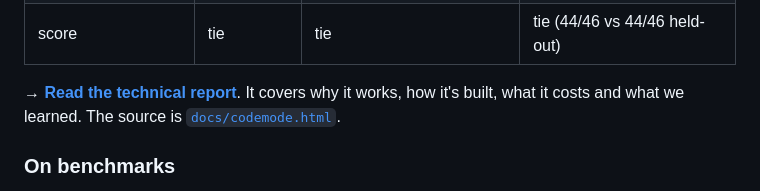
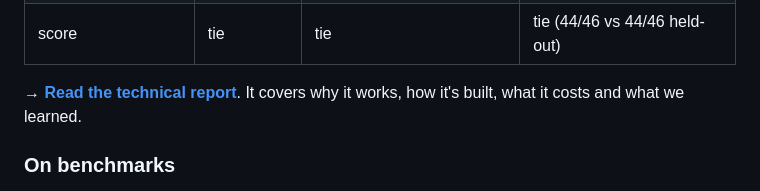
Before and after one commit to sshumaker/codemode, a Markdown page: README.md, the part around the change. GitHub-like rendering.

Commit message:
README: drop the pointer to the report's source file
Co-Authored-By: Claude Opus 5.5 <noreply@anthropic.com>

```diff
--- a/README.md
+++ b/README.md
@@ -30,8 +30,7 @@ On matched tasks (Opus 5, paired):
 | score | tie | tie | tie (44/46 vs 44/46 held-out) |
 
 **→ [Read the technical report](https://executionatscale.org/codemode/codemode.html)**.
-It covers why it works, how it's built, what it costs and what we learned. The
-source is [`docs/codemode.html`](docs/codemode.html).
+It covers why it works, how it's built, what it costs and what we learned.
 
 ### On benchmarks
 
```
